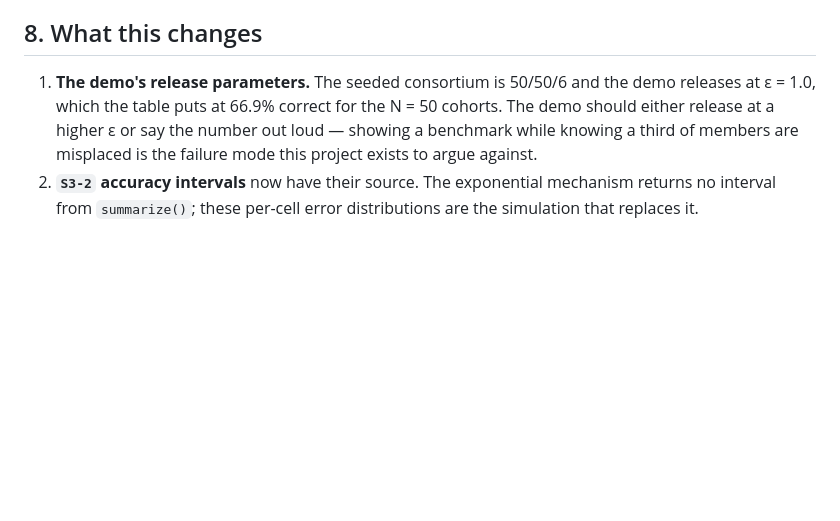
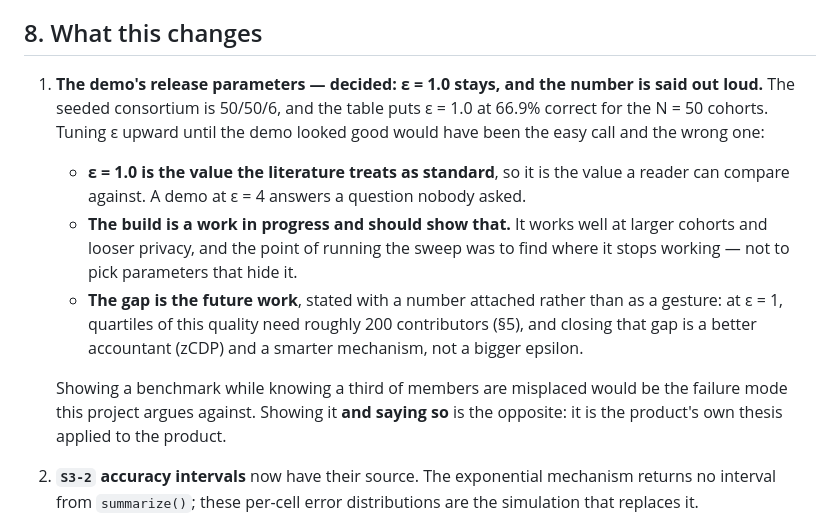
Before and after one commit to jorgel-mendes/bussola, a Markdown page: evaluation/RESULTS.md, the part around the change. GitHub-like rendering; blank space fills up the shorter version.

Commit message:
evaluation: record the demo-parameter decision and why
ε = 1.0 stays, and the 66.9% is said on camera rather than tuned away.

Three reasons, recorded because the alternative — quietly raising ε until the
demo looked good — is the easy call and would have been invisible afterwards:
ε = 1.0 is the value the literature treats as standard and therefore the one a
reader can compare against; the build is a work in progress and should show
that; and the gap is the future work, now stated with a number attached rather
than as a gesture.

Showing a benchmark while knowing a third of members are misplaced is the
failure mode this project argues against. Showing it and saying so is the
product's own thesis applied to the product.

Co-Authored-By: Claude Opus 5 <noreply@anthropic.com>

```diff
--- a/evaluation/RESULTS.md
+++ b/evaluation/RESULTS.md
@@ -127,11 +127,25 @@ The N = 6 result was not a fluke of one seeded dataset.
 
 ## 8. What this changes
 
-1. **The demo's release parameters.** The seeded consortium is 50/50/6 and the
-   demo releases at ε = 1.0, which the table puts at 66.9% correct for the
-   N = 50 cohorts. The demo should either release at a higher ε or say the
-   number out loud — showing a benchmark while knowing a third of members are
-   misplaced is the failure mode this project exists to argue against.
+1. **The demo's release parameters — decided: ε = 1.0 stays, and the number is
+   said out loud.** The seeded consortium is 50/50/6, and the table puts ε = 1.0
+   at 66.9% correct for the N = 50 cohorts. Tuning ε upward until the demo
+   looked good would have been the easy call and the wrong one:
+
+   - **ε = 1.0 is the value the literature treats as standard**, so it is the
+     value a reader can compare against. A demo at ε = 4 answers a question
+     nobody asked.
+   - **The build is a work in progress and should show that.** It works well at
+     larger cohorts and looser privacy, and the point of running the sweep was
+     to find where it stops working — not to pick parameters that hide it.
+   - **The gap is the future work**, stated with a number attached rather than
+     as a gesture: at ε = 1, quartiles of this quality need roughly 200
+     contributors (§5), and closing that gap is a better accountant (zCDP) and a
+     smarter mechanism, not a bigger epsilon.
+
+   Showing a benchmark while knowing a third of members are misplaced would be
+   the failure mode this project argues against. Showing it **and saying so** is
+   the opposite: it is the product's own thesis applied to the product.
 2. **`S3-2` accuracy intervals** now have their source. The exponential
    mechanism returns no interval from `summarize()`; these per-cell error
    distributions are the simulation that replaces it.
```
